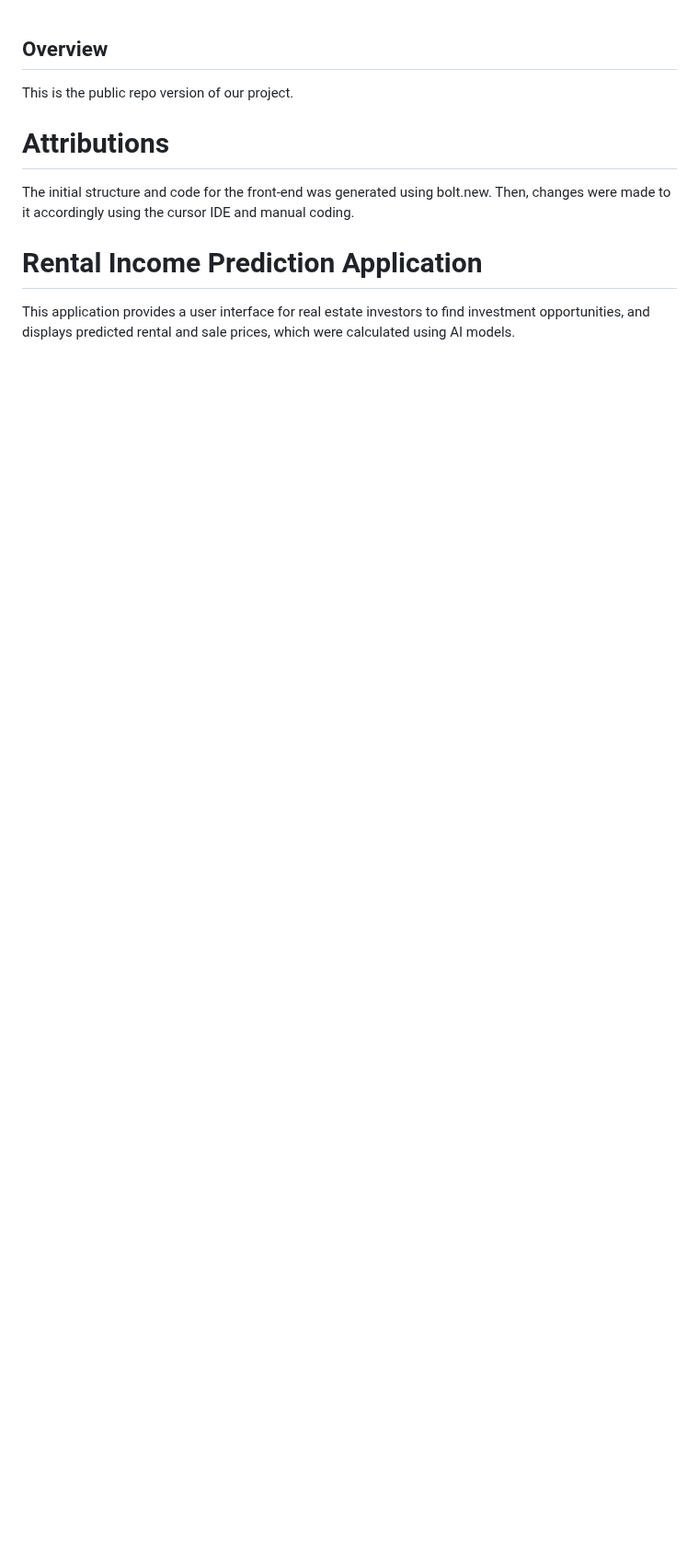
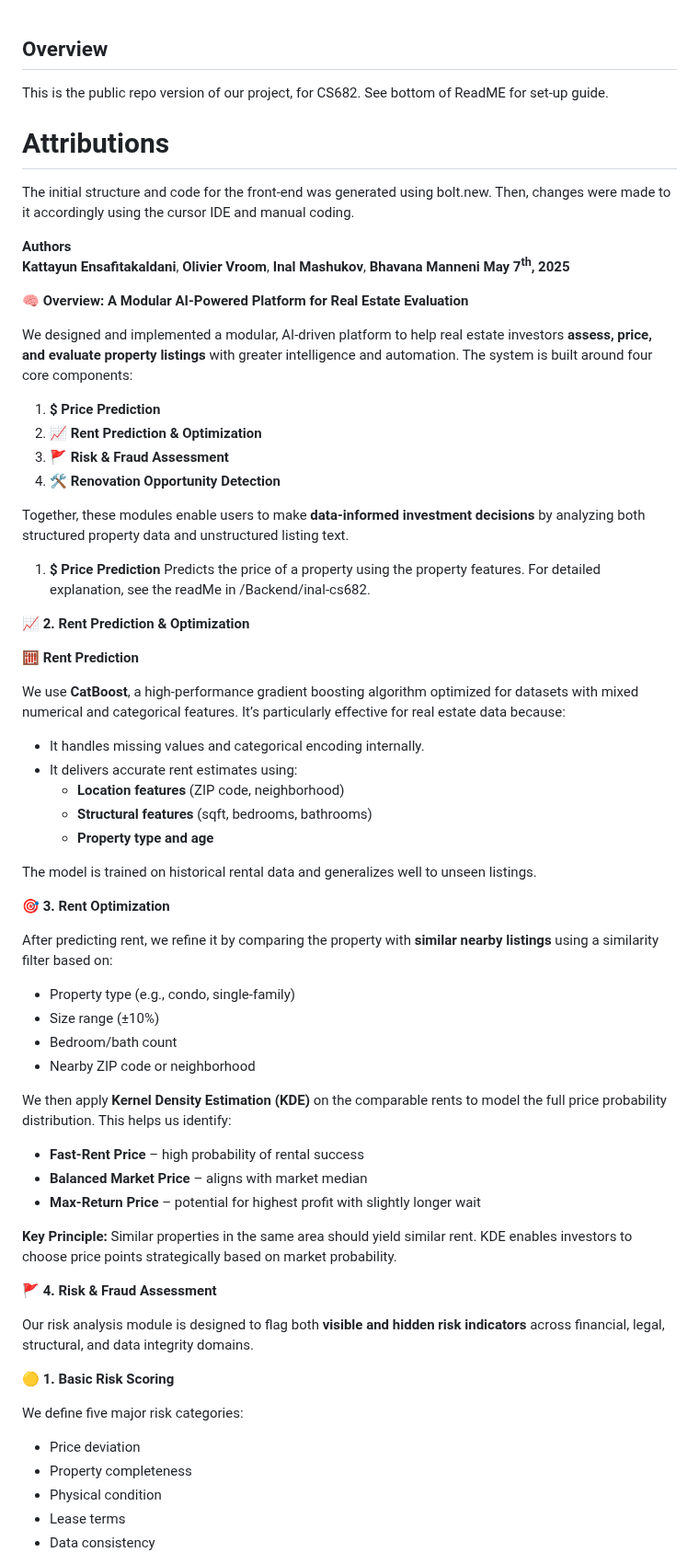
Before and after one commit to oliviervroom/realestate_predictor, a Markdown page: README.md, the part around one of its changes. Shown at 92% size. Drawn GitHub-style; blank space fills up the shorter version.

```diff
--- a/README.md
+++ b/README.md
@@ -1,9 +1,71 @@
 ## Overview
-This is the public repo version of our project.
+This is the public repo version of our project, for CS682. See bottom of ReadME for set-up guide.
 
 
 # Attributions
 The initial structure and code for the front-end was generated using bolt.new. Then, changes were made to it accordingly using the cursor IDE and manual coding.
 
-# Rental Income Prediction Application
-This application provides a user interface for real estate investors to find investment opportunities, and displays predicted rental and sale prices, which were calculated using AI models.
+**Authors
+<br/>Kattayun Ensafitakaldani**, **Olivier Vroom**, **Inal Mashukov**, **Bhavana Manneni**
+**May 7<sup>th</sup>, 2025**
+
+**🧠 Overview: A Modular AI-Powered Platform for Real Estate Evaluation**
+
+We designed and implemented a modular, AI-driven platform to help real estate investors **assess, price, and evaluate property listings** with greater intelligence and automation. The system is built around four core components:
+
+1. **$ Price Prediction**
+2. **📈 Rent Prediction & Optimization**
+3. **🚩 Risk & Fraud Assessment**
+4. **🛠 Renovation Opportunity Detection**
+
+Together, these modules enable users to make **data-informed investment decisions** by analyzing both structured property data and unstructured listing text.
+
+
+1. **$ Price Prediction**
+   Predicts the price of a property using the property features. For detailed explanation, see the readMe in /Backend/inal-cs682.
+
+**📈 2. Rent Prediction & Optimization**
+
+**🧮 Rent Prediction**
+
+We use **CatBoost**, a high-performance gradient boosting algorithm optimized for datasets with mixed numerical and categorical features. It’s particularly effective for real estate data because:
+
+- It handles missing values and categorical encoding internally.
+- It delivers accurate rent estimates using:
+  - **Location features** (ZIP code, neighborhood)
+  - **Structural features** (sqft, bedrooms, bathrooms)
+  - **Property type and age**
+
+The model is trained on historical rental data and generalizes well to unseen listings.
+
+**🎯 3. Rent Optimization**
+
+After predicting rent, we refine it by comparing the property with **similar nearby listings** using a similarity filter based on:
+
+- Property type (e.g., condo, single-family)
+- Size range (±10%)
+- Bedroom/bath count
+- Nearby ZIP code or neighborhood
+
+We then apply **Kernel Density Estimation (KDE)** on the comparable rents to model the full price probability distribution. This helps us identify:
+
+- **Fast-Rent Price** – high probability of rental success
+- **Balanced Market Price** – aligns with market median
+- **Max-Return Price** – potential for highest profit with slightly longer wait
+
+**Key Principle:** Similar properties in the same area should yield similar rent. KDE enables investors to choose price points strategically based on market probability.
+
+**🚩 4. Risk & Fraud Assessment**
+
+Our risk analysis module is designed to flag both **visible and hidden risk indicators** across financial, legal, structural, and data integrity domains.
+
+**🟡 1. Basic Risk Scoring**
+
+We define five major risk categories:
+
+- Price deviation
+- Property completeness
+- Physical condition
+- Lease terms
+- Data consistency
+
```
Also changed, not shown: other parts of README.md (+124 -64 lines).
